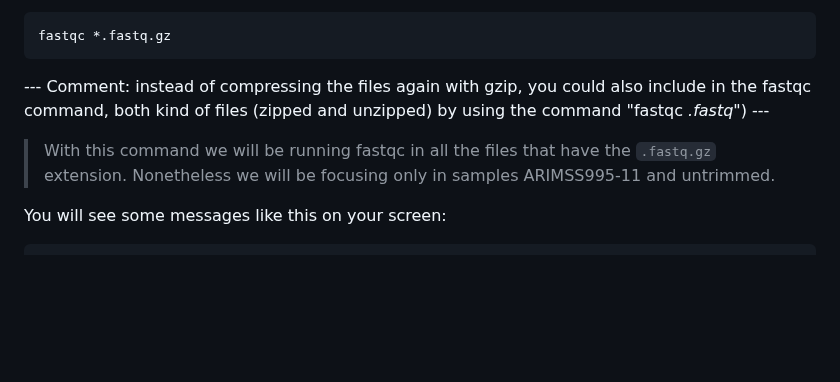
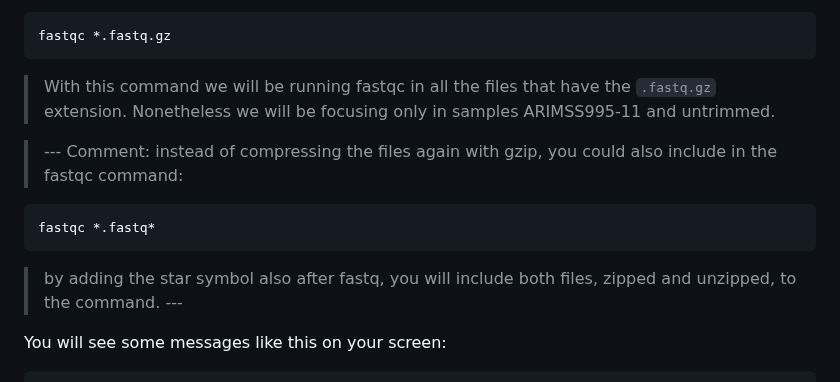
Before and after one commit to WCSCourses/GenEpiLAC2023, a Markdown page: Manuals/Sequencing&QC/Sequencing&QC.md, the part around the change. Rendered like a GitHub page; blank space fills up the shorter version.

```diff
--- a/Manuals/Sequencing&QC/Sequencing&QC.md
+++ b/Manuals/Sequencing&QC/Sequencing&QC.md
@@ -259,9 +259,13 @@ Going back to FastqQC, we can launch the graphical interface by simply executing
 
     fastqc *.fastq.gz
 
---- Comment: instead of compressing the files again with gzip, you could also include in the fastqc command, both kind of files (zipped and unzipped) by using the command "fastqc *.fastq*") ---
+> With this command we will be running fastqc in all the files that have the `.fastq.gz` extension. Nonetheless we will be focusing only in samples ARIMSS995-11 and untrimmed.
 
-> With this command we will be running fastqc in all the files that have the `.fastq.gz` extension. Nonetheless we will be focusing only in samples ARIMSS995-11 and untrimmed.
+> --- Comment: instead of compressing the files again with gzip, you could also include in the fastqc command:
+
+    fastqc *.fastq*
+
+> by adding the star symbol also after fastq, you will include both files, zipped and unzipped, to the command. ---
 
 You will see some messages like this on your screen:
 
```
